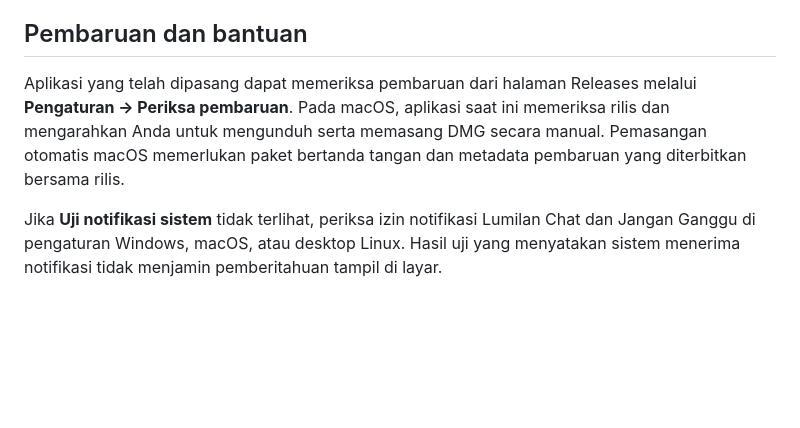
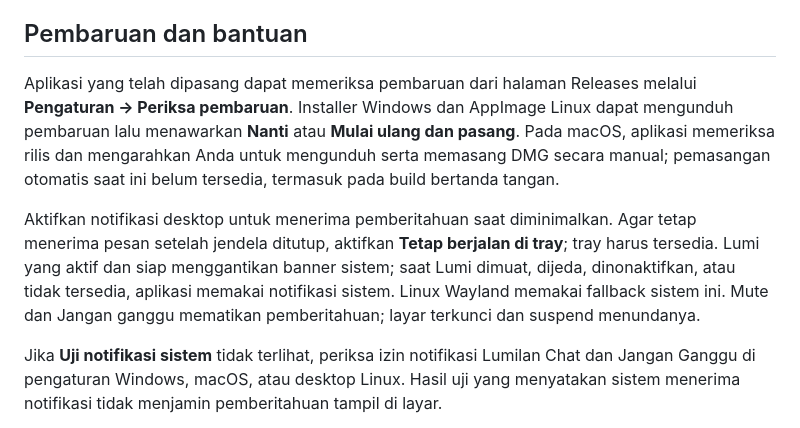
Before and after one commit to iyansanjaya/lumilan-chat, a Markdown page: README.id.md, the part around the change. Drawn GitHub-style; blank space fills up the shorter version.

```diff
--- a/README.id.md
+++ b/README.id.md
@@ -34,7 +34,9 @@ Koneksi langsung antarperangkat memakai **libp2p Noise** untuk mengenkripsi lalu
 
 ## Pembaruan dan bantuan
 
-Aplikasi yang telah dipasang dapat memeriksa pembaruan dari halaman Releases melalui **Pengaturan → Periksa pembaruan**. Pada macOS, aplikasi saat ini memeriksa rilis dan mengarahkan Anda untuk mengunduh serta memasang DMG secara manual. Pemasangan otomatis macOS memerlukan paket bertanda tangan dan metadata pembaruan yang diterbitkan bersama rilis.
+Aplikasi yang telah dipasang dapat memeriksa pembaruan dari halaman Releases melalui **Pengaturan → Periksa pembaruan**. Installer Windows dan AppImage Linux dapat mengunduh pembaruan lalu menawarkan **Nanti** atau **Mulai ulang dan pasang**. Pada macOS, aplikasi memeriksa rilis dan mengarahkan Anda untuk mengunduh serta memasang DMG secara manual; pemasangan otomatis saat ini belum tersedia, termasuk pada build bertanda tangan.
+
+Aktifkan notifikasi desktop untuk menerima pemberitahuan saat diminimalkan. Agar tetap menerima pesan setelah jendela ditutup, aktifkan **Tetap berjalan di tray**; tray harus tersedia. Lumi yang aktif dan siap menggantikan banner sistem; saat Lumi dimuat, dijeda, dinonaktifkan, atau tidak tersedia, aplikasi memakai notifikasi sistem. Linux Wayland memakai fallback sistem ini. Mute dan Jangan ganggu mematikan pemberitahuan; layar terkunci dan suspend menundanya.
 
 Jika **Uji notifikasi sistem** tidak terlihat, periksa izin notifikasi Lumilan Chat dan Jangan Ganggu di pengaturan Windows, macOS, atau desktop Linux. Hasil uji yang menyatakan sistem menerima notifikasi tidak menjamin pemberitahuan tampil di layar.
 
```
Also changed, not shown: README.md (+3 -1 lines).
